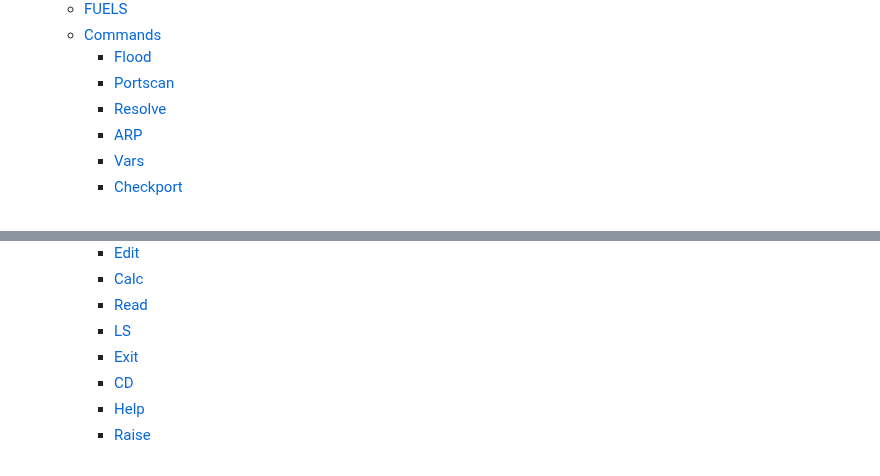
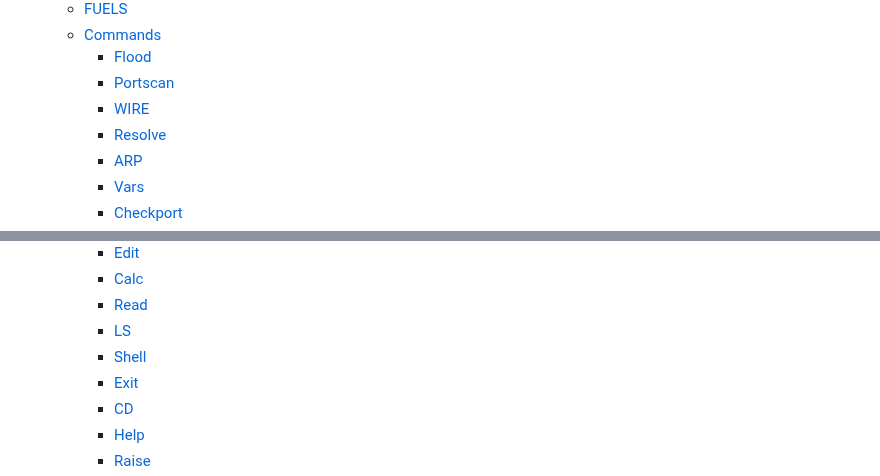
Before and after one commit to noahzeisberg/FyUTILS, a Markdown page: README.md, 2 parts joined by grey strips. Rendered like a GitHub page.

Commit message:
Updated ToC with new command entries.

```diff
--- a/README.md
+++ b/README.md
@@ -24,6 +24,7 @@ A simple python hacking and utility terminal application for windows including t
   * [Commands](#commands)
     * [Flood](#flood)
     * [Portscan](#portscan)
+    * [WIRE](#wire)
     * [Resolve](#resolve)
     * [ARP](#arp)
     * [Vars](#vars)
@@ -40,6 +41,7 @@ A simple python hacking and utility terminal application for windows including t
     * [Calc](#calc)
     * [Read](#read)
     * [LS](#ls)
+    * [Shell](#shell)
     * [Exit](#exit)
     * [CD](#cd)
     * [Help](#help)
```
